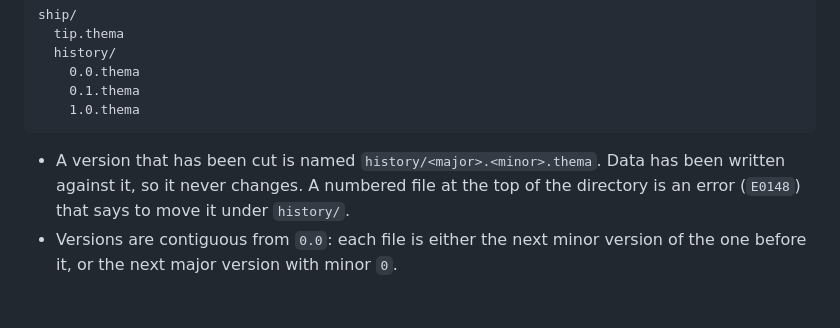
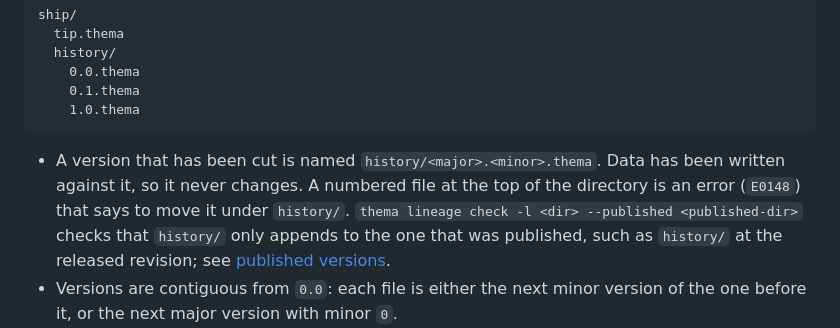
Before and after one commit to sdboyer/thema, a Markdown page: docs/authoring-form.md, the part around the change. Rendered like a GitHub page; blank space fills up the shorter version.

````diff
--- a/docs/authoring-form.md
+++ b/docs/authoring-form.md
@@ -17,7 +17,7 @@ ship/
     1.0.thema
 ```
 
-- A version that has been cut is named `history/<major>.<minor>.thema`. Data has been written against it, so it never changes. A numbered file at the top of the directory is an error (`E0148`) that says to move it under `history/`.
+- A version that has been cut is named `history/<major>.<minor>.thema`. Data has been written against it, so it never changes. A numbered file at the top of the directory is an error (`E0148`) that says to move it under `history/`. `thema lineage check -l <dir> --published <published-dir>` checks that `history/` only appends to the one that was published, such as `history/` at the released revision; see [published versions](reference/lineage.md#versions).
 - Versions are contiguous from `0.0`: each file is either the next minor version of the one before it, or the next major version with minor `0`.
 - Only files ending in `.thema` are read; anything else in the directory is left alone. The playground uses this to keep an `example.cue` beside a lineage that it offers as an example (see `thema playground examples --help`).
 - Whether a version is minor or major is not the author's call. thema checks each version against the one before it under the [backwards compatibility](invariants.md#backwards-compatibility) rules. A file named as a minor version must be compatible with its predecessor, and a file named as a major version must not be. A file named the wrong way is an error that says which version number it should have.
````
Also changed, not shown: docs/reference/lineage.md (+3 -1 lines).
